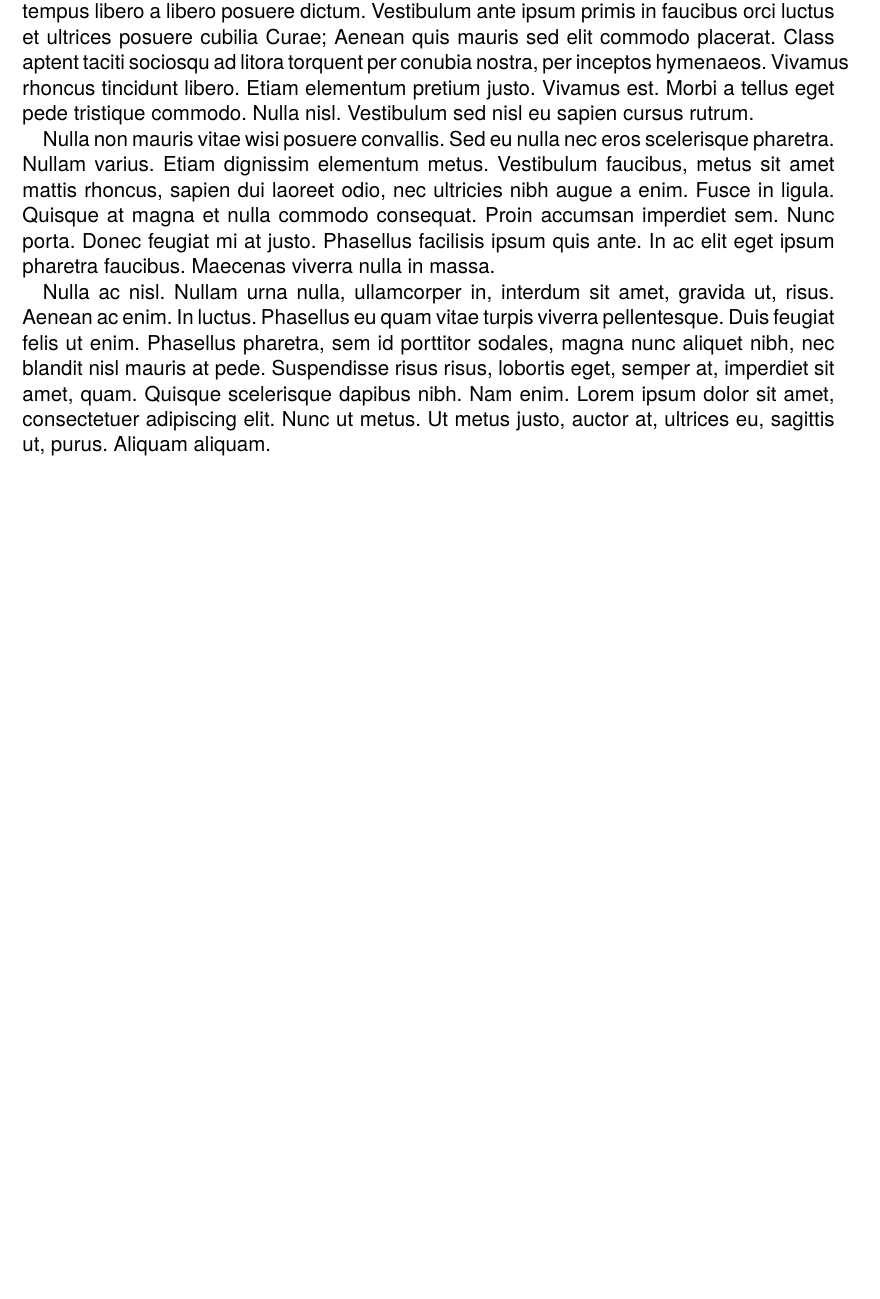
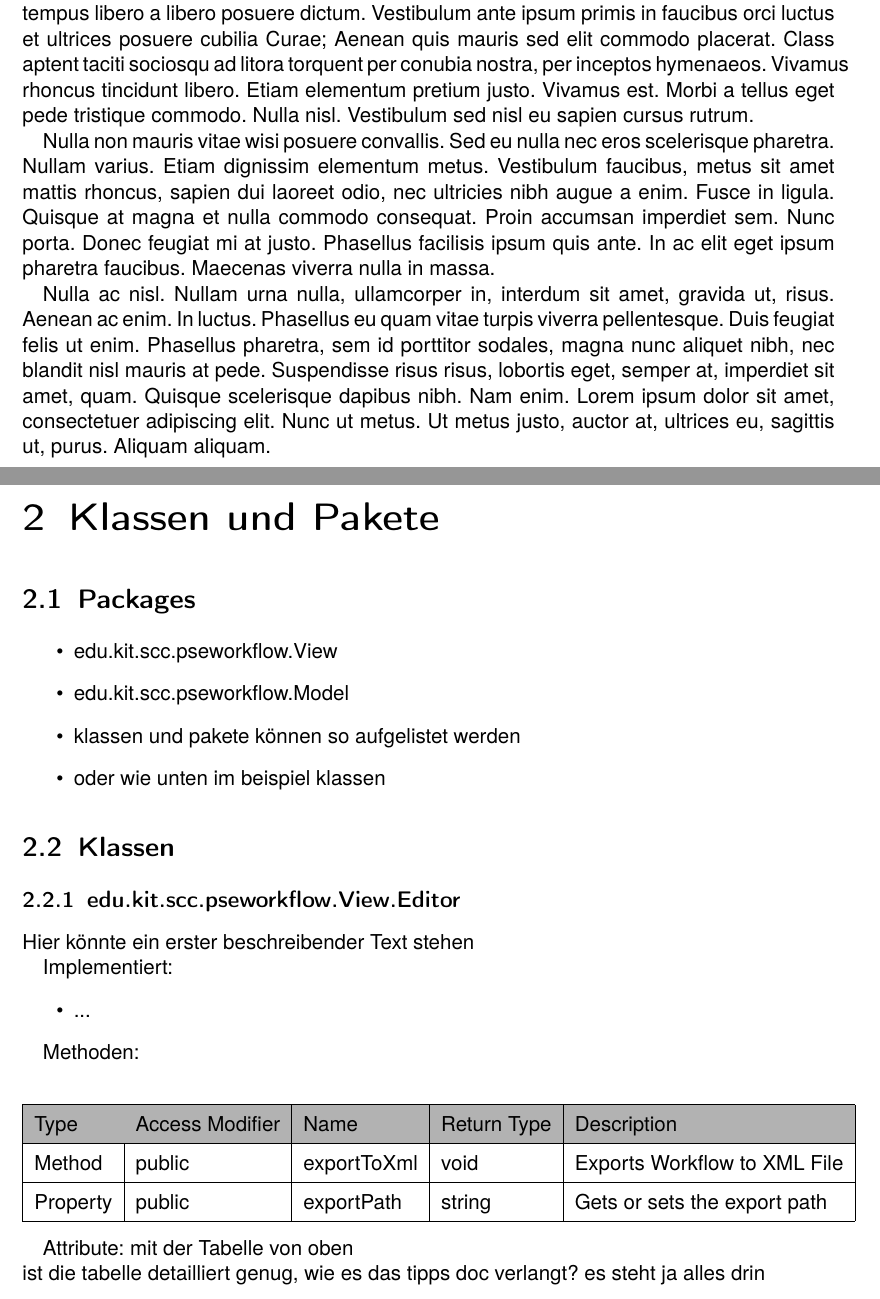
Before and after one commit to Ueda-Ichitaka/PSE1718_workflow_Entwurf, a LaTeX book (main.tex, which reads sections/Klassen.tex): part of page 9 of 9 before the commit and two parts of pages 9 and 10 of 10 after it, the two joined at a grey line, cut so that both start at the same text, the shorter picture padded with empty space. Compiled offline with pdfLaTeX.

Commit message:
Added Class description Stubs /w examples

```diff
--- a/main.tex
+++ b/main.tex
@@ -9,6 +9,7 @@
 \usepackage[normalem]{ulem}
 \usepackage{amsmath, textcomp, amssymb, capt-of, glossaries, titling, eso-pic, lipsum, lastpage, titleps, calc}
 \usepackage{xcolor}
+\usepackage{colortbl}
 \usepackage[a4paper, total={6in, 9in}]{geometry}
 \usepackage{pdfpages}
 
@@ -106,7 +108,7 @@
 
     %\subfile{sections/Überblick und Pakete}
 
-    %\subfile{sections/Klassen}
+    \subfile{sections/Klassen}
 
     %\subfile{sections/Klassendiagramme}
 
--- /dev/null
+++ b/sections/Klassen.tex
@@ -0,0 +1,37 @@
+\chapter{Klassen und Pakete}
+
+    \section{Packages}
+        \begin{itemize}
+            \item edu.kit.scc.pseworkflow.View
+            \item edu.kit.scc.pseworkflow.Model
+            \item klassen und pakete können so aufgelistet werden
+            \item oder wie unten im beispiel klassen
+        \end{itemize}
+
+    \section{Klassen}
+
+        \subsection{edu.kit.scc.pseworkflow.View.Editor}
+
+            Hier könnte ein erster beschreibender Text stehen
+
+            Implementiert:
+            \begin{itemize}
+                \item ...
+            \end{itemize}
+
+            Methoden:
+            \begin{center}
+            \renewcommand{\arraystretch}{1.5}
+                \begin{tabular}{|l|l|l|l|l|}
+                    \hline
+                    \rowcolor[gray]{0.7}
+                    Type & Access Modifier & Name & Return Type & Description \\ \hline
+                    Method & public & exportToXml & void & Exports Workflow to XML File \\ \hline
+                    Property & public & exportPath & string & Gets or sets the export path \\
+                    \hline
+                \end{tabular}
+            \end{center}
+
+            Attribute:
+            mit der Tabelle von oben \\
+            ist die tabelle detailliert genug, wie es das tipps doc verlangt? es steht ja alles drin
```
Also changed, not shown: main.tex (1 more changed lines).
